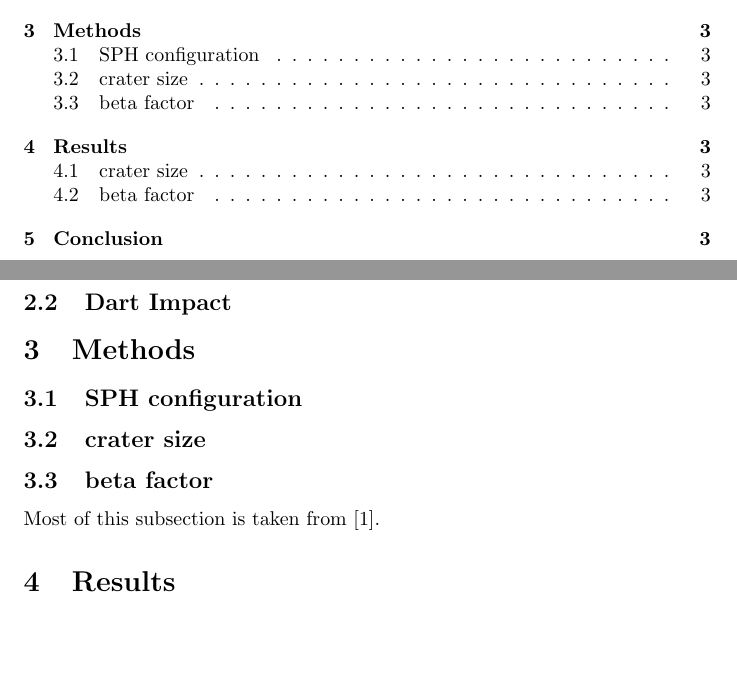
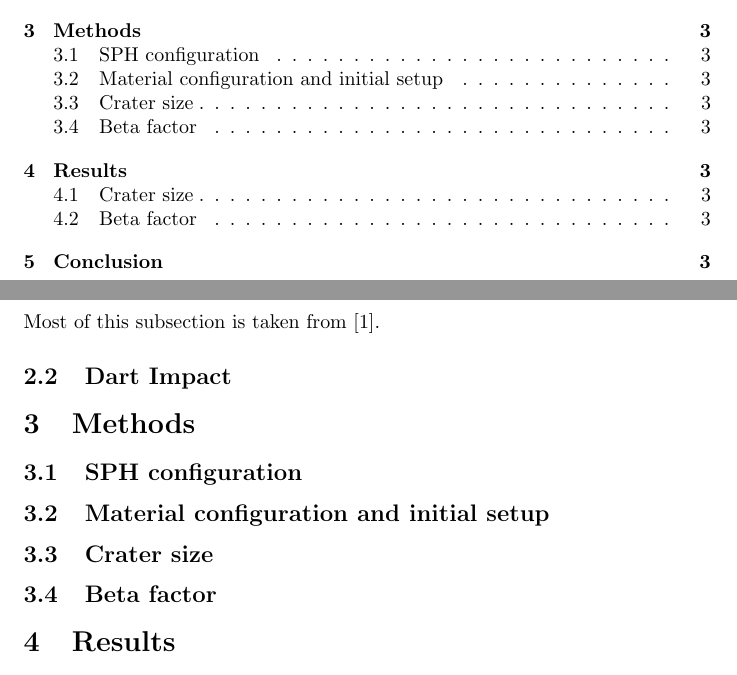
Before and after one commit to maxtue/DidymoonImpact, a LaTeX thesis (MasterThesis.tex): two parts of pages 2 and 3 of 4, joined at a grey line, cut so that both start at the same text, the shorter picture padded with empty space. Compiled offline with pdfLaTeX.

Commit message:
changed structure

```diff
--- a/MasterThesis.tex
+++ b/MasterThesis.tex
@@ -24,9 +24,10 @@
 	\section{Introduction}
 	\section{Theory}
 		\subsection{SPH}
+			Most of this subsection is taken from \cite{Jutzi_p_alpha_1}.
 		\subsection{Dart Impact}
 	\section{Methods}
 		\subsection{SPH configuration}
-		\subsection{crater size}
-		\subsection{beta factor}
-		Most of this subsection is taken from \cite{Jutzi_p_alpha_1}.
+		\subsection{Material configuration and initial setup}
+		\subsection{Crater size}
+		\subsection{Beta factor}
```
Also changed, not shown: MasterThesis.tex (5 more changed lines).
